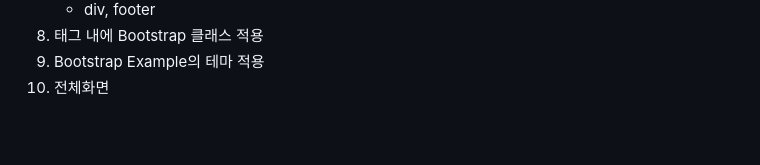
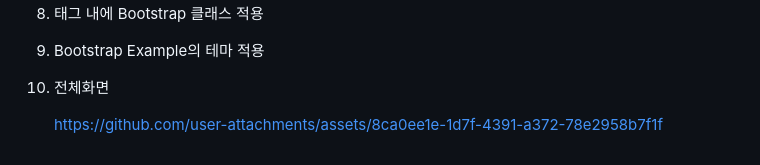
Before and after one commit to bonobonocutie/iot-webapp-2025, a Markdown page: README.md, the part around the change. Drawn GitHub-style; blank space fills up the shorter version.

```diff
--- a/README.md
+++ b/README.md
@@ -374,3 +374,6 @@
 8. 태그 내에 Bootstrap 클래스 적용
 9. Bootstrap Example의 테마 적용
 10. 전체화면
+
+
+    https://github.com/user-attachments/assets/8ca0ee1e-1d7f-4391-a372-78e2958b7f1f
```
